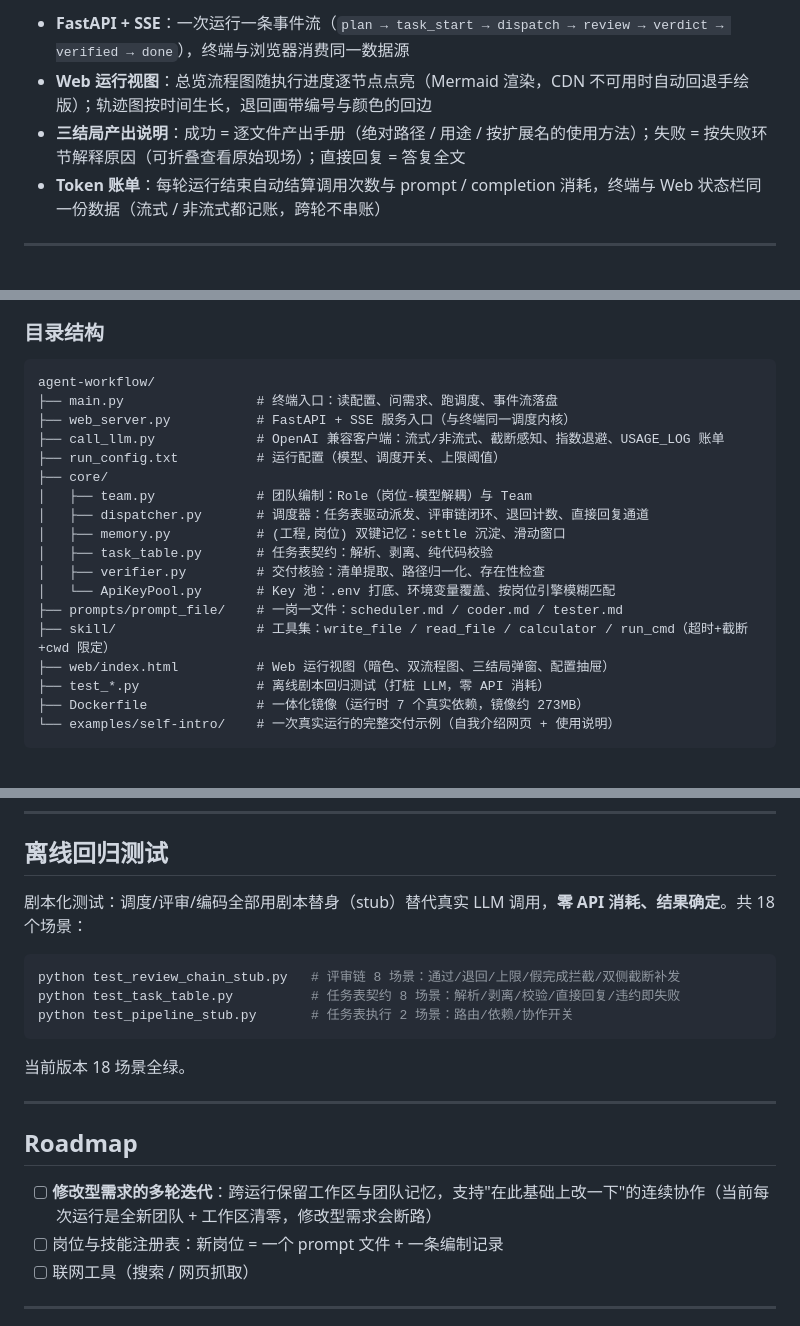
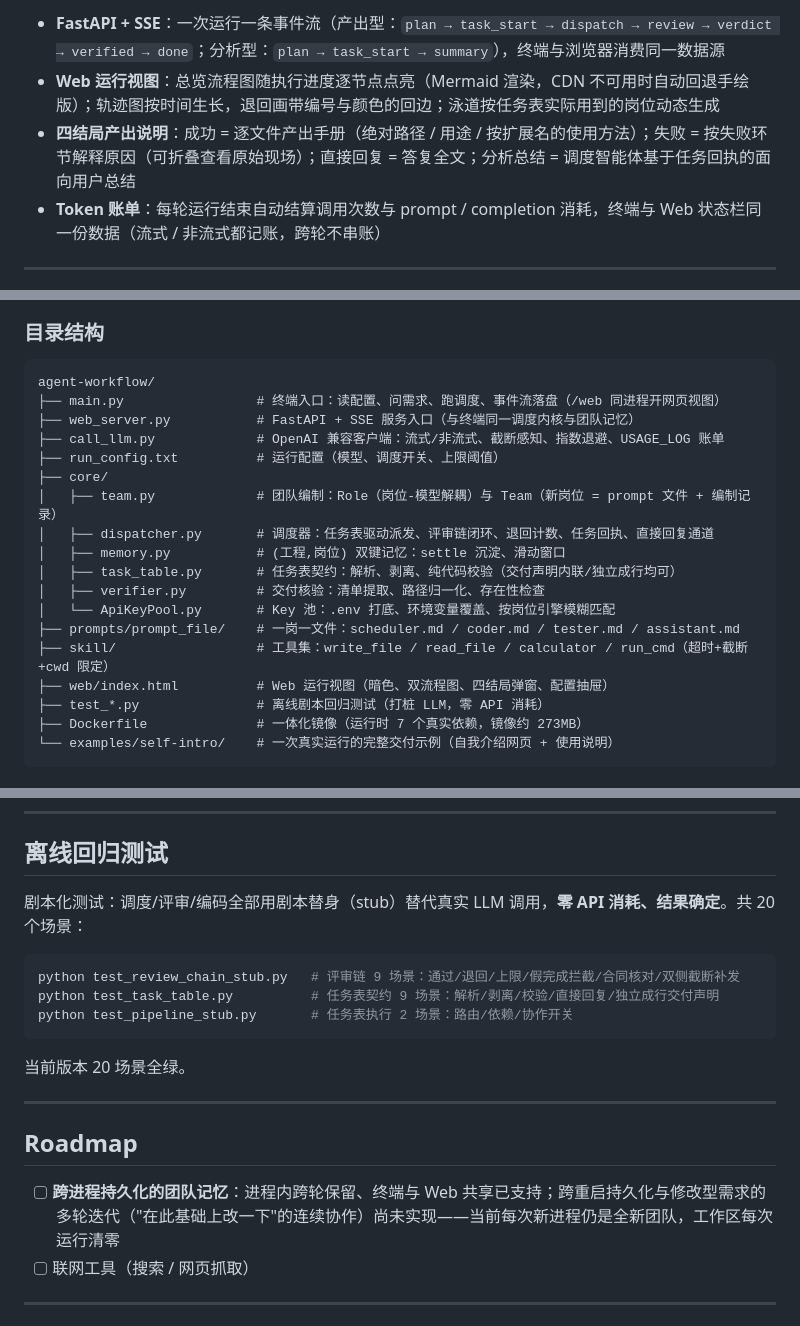
Before and after one commit to LiMuBai-QiuWuJi/agent-workflow, a Markdown page: README.md, 3 parts joined by grey strips. Rendered like a GitHub page.

````diff
--- a/README.md
+++ b/README.md
@@ -60,7 +73,7 @@
 
-- **FastAPI + SSE**：一次运行一条事件流（`plan → task_start → dispatch → review → verdict → verified → done`），终端与浏览器消费同一数据源
-- **Web 运行视图**：总览流程图随执行进度逐节点点亮（Mermaid 渲染，CDN 不可用时自动回退手绘版）；轨迹图按时间生长，退回画带编号与颜色的回边
-- **三结局产出说明**：成功 = 逐文件产出手册（绝对路径 / 用途 / 按扩展名的使用方法）；失败 = 按失败环节解释原因（可折叠查看原始现场）；直接回复 = 答复全文
+- **FastAPI + SSE**：一次运行一条事件流（产出型：`plan → task_start → dispatch → review → verdict → verified → done`；分析型：`plan → task_start → summary`），终端与浏览器消费同一数据源
+- **Web 运行视图**：总览流程图随执行进度逐节点点亮（Mermaid 渲染，CDN 不可用时自动回退手绘版）；轨迹图按时间生长，退回画带编号与颜色的回边；泳道按任务表实际用到的岗位动态生成
+- **四结局产出说明**：成功 = 逐文件产出手册（绝对路径 / 用途 / 按扩展名的使用方法）；失败 = 按失败环节解释原因（可折叠查看原始现场）；直接回复 = 答复全文；分析总结 = 调度智能体基于任务回执的面向用户总结
 - **Token 账单**：每轮运行结束自动结算调用次数与 prompt / completion 消耗，终端与 Web 状态栏同一份数据（流式 / 非流式都记账，跨轮不串账）
 
 ---
@@ -196,20 +212,20 @@ Web 运行视图实机截图（需求：「做个自我介绍，网页版」）
 
 ```
 agent-workflow/
-├── main.py                 # 终端入口：读配置、问需求、跑调度、事件流落盘
-├── web_server.py           # FastAPI + SSE 服务入口（与终端同一调度内核）
+├── main.py                 # 终端入口：读配置、问需求、跑调度、事件流落盘（/web 同进程开网页视图）
+├── web_server.py           # FastAPI + SSE 服务入口（与终端同一调度内核与团队记忆）
 ├── call_llm.py             # OpenAI 兼容客户端：流式/非流式、截断感知、指数退避、USAGE_LOG 账单
 ├── run_config.txt          # 运行配置（模型、调度开关、上限阈值）
 ├── core/
-│   ├── team.py             # 团队编制：Role（岗位-模型解耦）与 Team
-│   ├── dispatcher.py       # 调度器：任务表驱动派发、评审链闭环、退回计数、直接回复通道
+│   ├── team.py             # 团队编制：Role（岗位-模型解耦）与 Team（新岗位 = prompt 文件 + 编制记录）
+│   ├── dispatcher.py       # 调度器：任务表驱动派发、评审链闭环、退回计数、任务回执、直接回复通道
 │   ├── memory.py           # (工程,岗位) 双键记忆：settle 沉淀、滑动窗口
-│   ├── task_table.py       # 任务表契约：解析、剥离、纯代码校验
+│   ├── task_table.py       # 任务表契约：解析、剥离、纯代码校验（交付声明内联/独立成行均可）
 │   ├── verifier.py         # 交付核验：清单提取、路径归一化、存在性检查
 │   └── ApiKeyPool.py       # Key 池：.env 打底、环境变量覆盖、按岗位引擎模糊匹配
-├── prompts/prompt_file/    # 一岗一文件：scheduler.md / coder.md / tester.md
+├── prompts/prompt_file/    # 一岗一文件：scheduler.md / coder.md / tester.md / assistant.md
 ├── skill/                  # 工具集：write_file / read_file / calculator / run_cmd（超时+截断+cwd 限定）
-├── web/index.html          # Web 运行视图（暗色、双流程图、三结局弹窗、配置抽屉）
+├── web/index.html          # Web 运行视图（暗色、双流程图、四结局弹窗、配置抽屉）
 ├── test_*.py               # 离线剧本回归测试（打桩 LLM，零 API 消耗）
 ├── Dockerfile              # 一体化镜像（运行时 7 个真实依赖，镜像约 273MB）
 └── examples/self-intro/    # 一次真实运行的完整交付示例（自我介绍网页 + 使用说明）
@@ -234,22 +250,21 @@ Web 模式下配置可在浏览器配置抽屉内在线编辑保存（`POST /con
 
 ## 离线回归测试
 
-剧本化测试：调度/评审/编码全部用剧本替身（stub）替代真实 LLM 调用，**零 API 消耗、结果确定**。共 18 个场景：
+剧本化测试：调度/评审/编码全部用剧本替身（stub）替代真实 LLM 调用，**零 API 消耗、结果确定**。共 20 个场景：
 
 ```bash
-python test_review_chain_stub.py   # 评审链 8 场景：通过/退回/上限/假完成拦截/双侧截断补发
-python test_task_table.py          # 任务表契约 8 场景：解析/剥离/校验/直接回复/违约即失败
+python test_review_chain_stub.py   # 评审链 9 场景：通过/退回/上限/假完成拦截/合同核对/双侧截断补发
+python test_task_table.py          # 任务表契约 9 场景：解析/剥离/校验/直接回复/独立成行交付声明
 python test_pipeline_stub.py       # 任务表执行 2 场景：路由/依赖/协作开关
 ```
 
-当前版本 18 场景全绿。
+当前版本 20 场景全绿。
 
 ---
 
 ## Roadmap
 
-- [ ] **修改型需求的多轮迭代**：跨运行保留工作区与团队记忆，支持"在此基础上改一下"的连续协作（当前每次运行是全新团队 + 工作区清零，修改型需求会断路）
-- [ ] 岗位与技能注册表：新岗位 = 一个 prompt 文件 + 一条编制记录
+- [ ] **跨进程持久化的团队记忆**：进程内跨轮保留、终端与 Web 共享已支持；跨重启持久化与修改型需求的多轮迭代（"在此基础上改一下"的连续协作）尚未实现——当前每次新进程仍是全新团队，工作区每次运行清零
 - [ ] 联网工具（搜索 / 网页抓取）
 
 ---
````
Also changed, not shown: other parts of README.md (+27 -11 lines).
